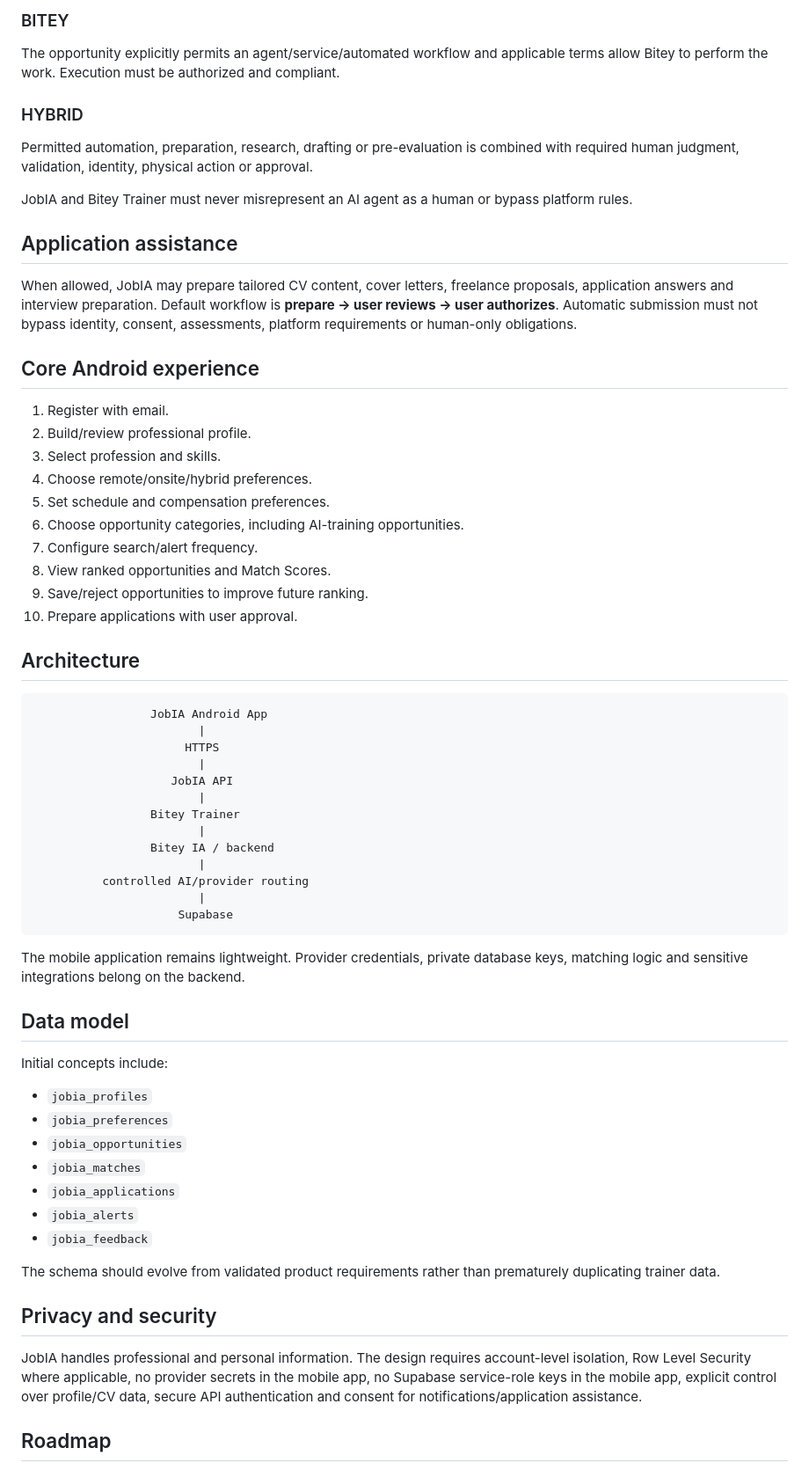
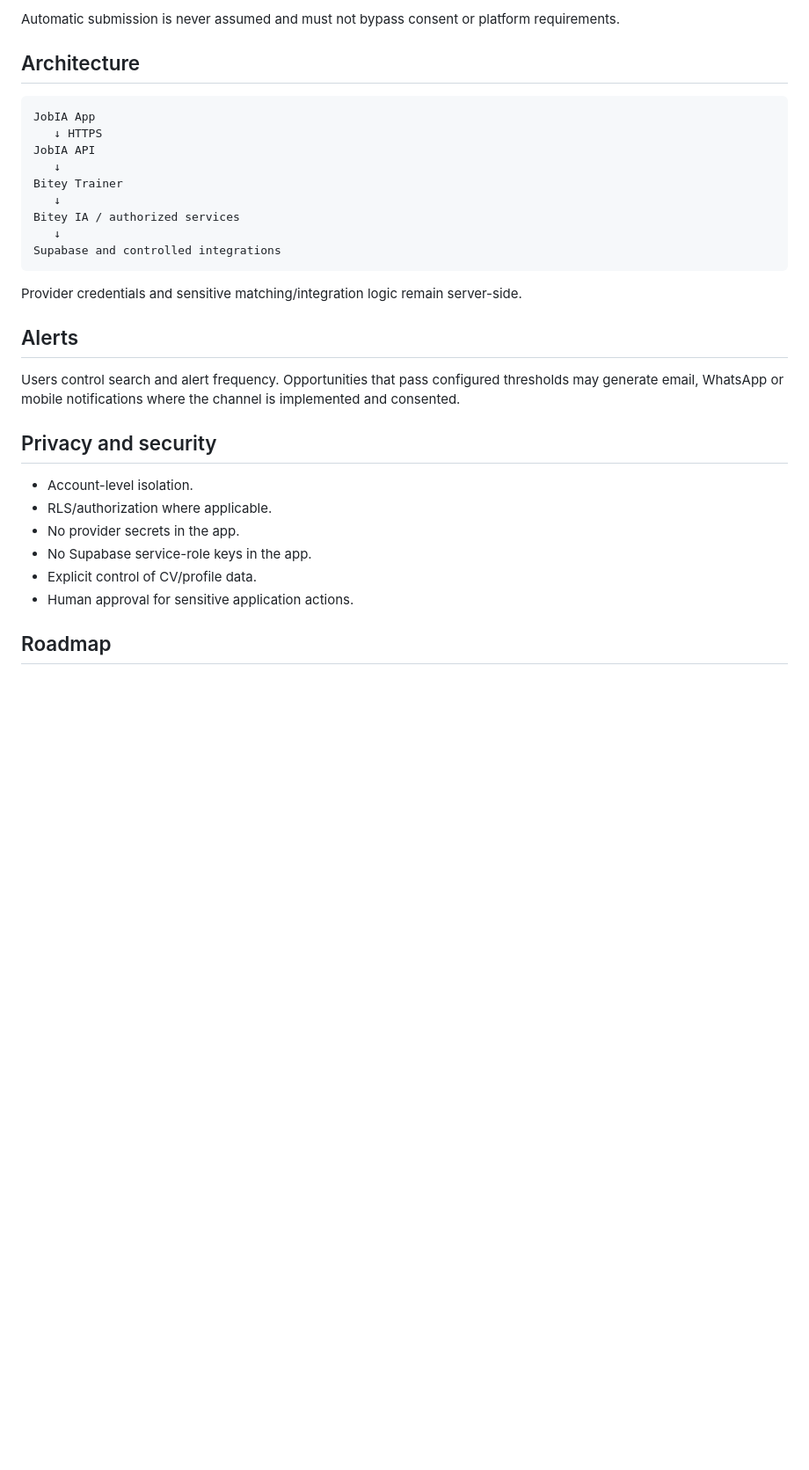
Before and after one commit to raylerr481/JobIA, a Markdown page: README.md, the part around one of its changes. Shown at 88% size. Rendered like a GitHub page; blank space fills up the shorter version.

````diff
--- a/README.md
+++ b/README.md
@@ -144,65 +55,33 @@ The opportunity requires a human worker. JobIA assists with discovery, analysis,
-### BITEY
-The opportunity explicitly permits an agent/service/automated workflow and applicable terms allow Bitey to perform the work. Execution must be authorized and compliant.
-
-### HYBRID
-Permitted automation, preparation, research, drafting or pre-evaluation is combined with required human judgment, validation, identity, physical action or approval.
-
-JobIA and Bitey Trainer must never misrepresent an AI agent as a human or bypass platform rules.
-
-## Application assistance
-
-When allowed, JobIA may prepare tailored CV content, cover letters, freelance proposals, application answers and interview preparation. Default workflow is **prepare → user reviews → user authorizes**. Automatic submission must not bypass identity, consent, assessments, platform requirements or human-only obligations.
-
-## Core Android experience
-
-1. Register with email.
-2. Build/review professional profile.
-3. Select profession and skills.
-4. Choose remote/onsite/hybrid preferences.
-5. Set schedule and compensation preferences.
-6. Choose opportunity categories, including AI-training opportunities.
-7. Configure search/alert frequency.
-8. View ranked opportunities and Match Scores.
-9. Save/reject opportunities to improve future ranking.
-10. Prepare applications with user approval.
+Automatic submission is never assumed and must not bypass consent or platform requirements.
 
 ## Architecture
 
 ```text
-                 JobIA Android App
-                        |
-                      HTTPS
-                        |
-                    JobIA API
-                        |
-                 Bitey Trainer
-                        |
-                 Bitey IA / backend
-                        |
-          controlled AI/provider routing
-                        |
-                     Supabase
+JobIA App
+   ↓ HTTPS
+JobIA API
+   ↓
+Bitey Trainer
+   ↓
+Bitey IA / authorized services
+   ↓
+Supabase and controlled integrations
 ```
 
-The mobile application remains lightweight. Provider credentials, private database keys, matching logic and sensitive integrations belong on the backend.
+Provider credentials and sensitive matching/integration logic remain server-side.
 
-## Data model
+## Alerts
 
-Initial concepts include:
-
-- `jobia_profiles`
-- `jobia_preferences`
-- `jobia_opportunities`
-- `jobia_matches`
-- `jobia_applications`
-- `jobia_alerts`
-- `jobia_feedback`
-
-The schema should evolve from validated product requirements rather than prematurely duplicating trainer data.
+Users control search and alert frequency. Opportunities that pass configured thresholds may generate email, WhatsApp or mobile notifications where the channel is implemented and consented.
 
 ## Privacy and security
 
-JobIA handles professional and personal information. The design requires account-level isolation, Row Level Security where applicable, no provider secrets in the mobile app, no Supabase service-role keys in the mobile app, explicit control over profile/CV data, secure API authentication and consent for notifications/application assistance.
+- Account-level isolation.
+- RLS/authorization where applicable.
+- No provider secrets in the app.
+- No Supabase service-role keys in the app.
+- Explicit control of CV/profile data.
+- Human approval for sensitive application actions.
 
 ## Roadmap
 
````
Also changed, not shown: other parts of README.md (+39 -158 lines).
